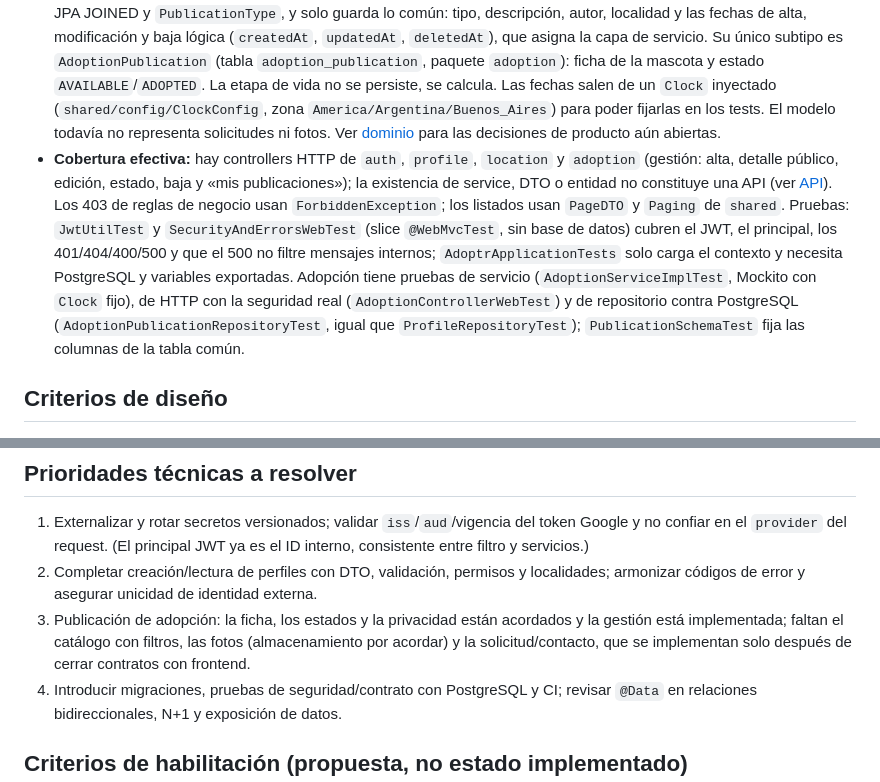
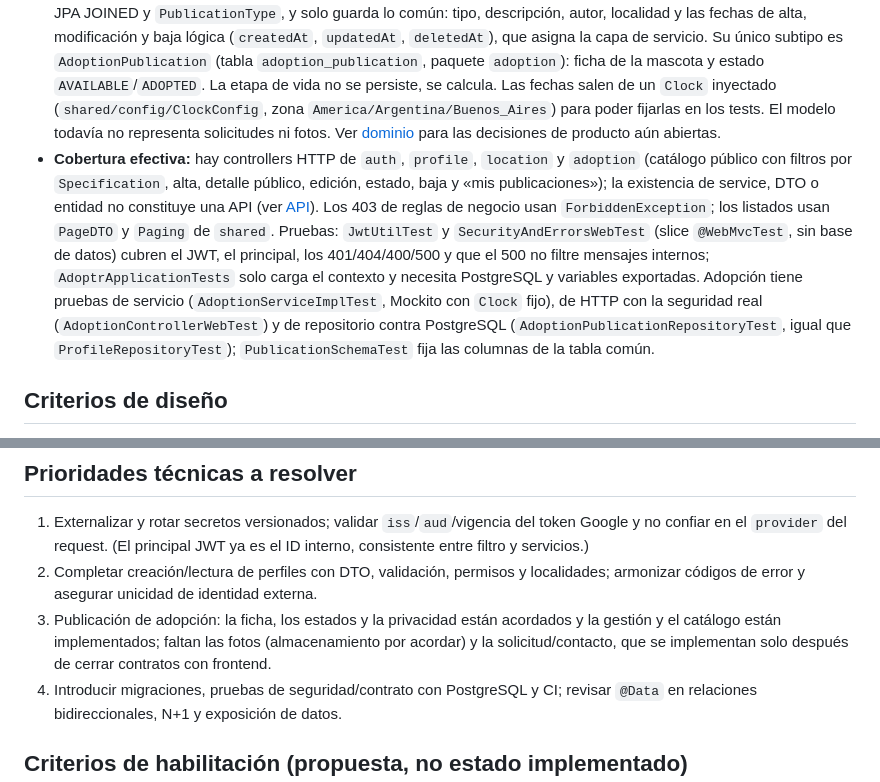
Before and after one commit to 0xNicoo/adoptr-back, a Markdown page: docs/arquitectura/lineamientos.md, 2 parts joined by grey strips. Drawn GitHub-style.

```diff
--- a/docs/arquitectura/lineamientos.md
+++ b/docs/arquitectura/lineamientos.md
@@ -7,7 +7,7 @@ Descripción de la estructura del repositorio y criterios para evolucionarla; ac
 - Stack: Java 25, Spring Boot 4, Gradle, Spring MVC/Security/Data JPA, PostgreSQL, MapStruct y Lombok. Paquetes por capacidad: `auth`, `user`, `profile`, `location`, `publication` (base común) y `adoption`; `shared` contiene seguridad, configuración, errores y utilidades transversales.
 - Flujo HTTP: controller (borde/DTO) → service (casos de uso) → repository (JPA) → PostgreSQL. `auth` valida el ID token Google y emite un JWT propio. El filtro JWT de `shared/security` procesa las rutas protegidas antes de llegar a controllers.
 - Relaciones principales: `User` ↔ `Profile` (1:1), `Locality` → `Province` (N:1), `Publication` → `User` (autor, columna `user_id`) y `Locality` (N:1; autor obligatorio, localidad opcional). `Publication` es **abstracta**, con herencia JPA JOINED y `PublicationType`, y solo guarda lo común: tipo, descripción, autor, localidad y las fechas de alta, modificación y baja lógica (`createdAt`, `updatedAt`, `deletedAt`), que asigna la capa de servicio. Su único subtipo es `AdoptionPublication` (tabla `adoption_publication`, paquete `adoption`): ficha de la mascota y estado `AVAILABLE`/`ADOPTED`. La etapa de vida no se persiste, se calcula. Las fechas salen de un `Clock` inyectado (`shared/config/ClockConfig`, zona `America/Argentina/Buenos_Aires`) para poder fijarlas en los tests. El modelo todavía no representa solicitudes ni fotos. Ver [dominio](../producto/dominio-y-alcance.md) para las decisiones de producto aún abiertas.
-- **Cobertura efectiva:** hay controllers HTTP de `auth`, `profile`, `location` y `adoption` (gestión: alta, detalle público, edición, estado, baja y «mis publicaciones»); la existencia de service, DTO o entidad no constituye una API (ver [API](api.md)). Los 403 de reglas de negocio usan `ForbiddenException`; los listados usan `PageDTO` y `Paging` de `shared`. Pruebas: `JwtUtilTest` y `SecurityAndErrorsWebTest` (slice `@WebMvcTest`, sin base de datos) cubren el JWT, el principal, los 401/404/400/500 y que el 500 no filtre mensajes internos; `AdoptrApplicationTests` solo carga el contexto y necesita PostgreSQL y variables exportadas. Adopción tiene pruebas de servicio (`AdoptionServiceImplTest`, Mockito con `Clock` fijo), de HTTP con la seguridad real (`AdoptionControllerWebTest`) y de repositorio contra PostgreSQL (`AdoptionPublicationRepositoryTest`, igual que `ProfileRepositoryTest`); `PublicationSchemaTest` fija las columnas de la tabla común.
+- **Cobertura efectiva:** hay controllers HTTP de `auth`, `profile`, `location` y `adoption` (catálogo público con filtros por `Specification`, alta, detalle público, edición, estado, baja y «mis publicaciones»); la existencia de service, DTO o entidad no constituye una API (ver [API](api.md)). Los 403 de reglas de negocio usan `ForbiddenException`; los listados usan `PageDTO` y `Paging` de `shared`. Pruebas: `JwtUtilTest` y `SecurityAndErrorsWebTest` (slice `@WebMvcTest`, sin base de datos) cubren el JWT, el principal, los 401/404/400/500 y que el 500 no filtre mensajes internos; `AdoptrApplicationTests` solo carga el contexto y necesita PostgreSQL y variables exportadas. Adopción tiene pruebas de servicio (`AdoptionServiceImplTest`, Mockito con `Clock` fijo), de HTTP con la seguridad real (`AdoptionControllerWebTest`) y de repositorio contra PostgreSQL (`AdoptionPublicationRepositoryTest`, igual que `ProfileRepositoryTest`); `PublicationSchemaTest` fija las columnas de la tabla común.
 
 ## Criterios de diseño
 
@@ -33,7 +33,7 @@ Descripción de la estructura del repositorio y criterios para evolucionarla; ac
 
 1. Externalizar y rotar secretos versionados; validar `iss`/`aud`/vigencia del token Google y no confiar en el `provider` del request. (El principal JWT ya es el ID interno, consistente entre filtro y servicios.)
 2. Completar creación/lectura de perfiles con DTO, validación, permisos y localidades; armonizar códigos de error y asegurar unicidad de identidad externa.
-3. Publicación de adopción: la ficha, los estados y la privacidad están acordados y la gestión está implementada; faltan el catálogo con filtros, las fotos (almacenamiento por acordar) y la solicitud/contacto, que se implementan solo después de cerrar contratos con frontend.
+3. Publicación de adopción: la ficha, los estados y la privacidad están acordados y la gestión y el catálogo están implementados; faltan las fotos (almacenamiento por acordar) y la solicitud/contacto, que se implementan solo después de cerrar contratos con frontend.
 4. Introducir migraciones, pruebas de seguridad/contrato con PostgreSQL y CI; revisar `@Data` en relaciones bidireccionales, N+1 y exposición de datos.
 
 ## Criterios de habilitación (propuesta, no estado implementado)
```
Also changed, not shown: docs/arquitectura/api.md (+4 -3 lines), docs/producto/dominio-y-alcance.md (+3 -3 lines).
